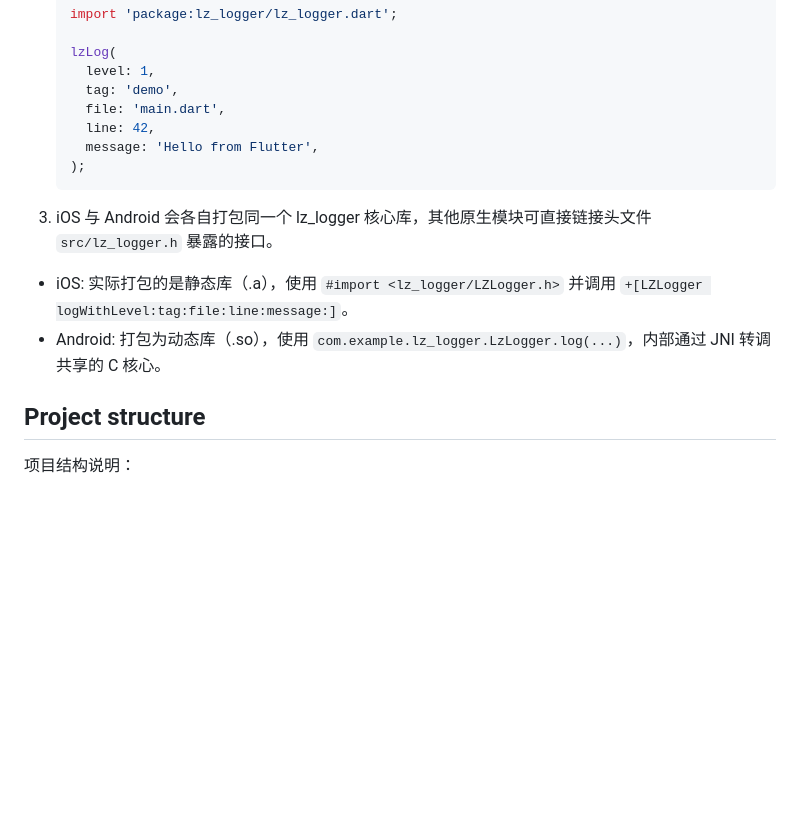
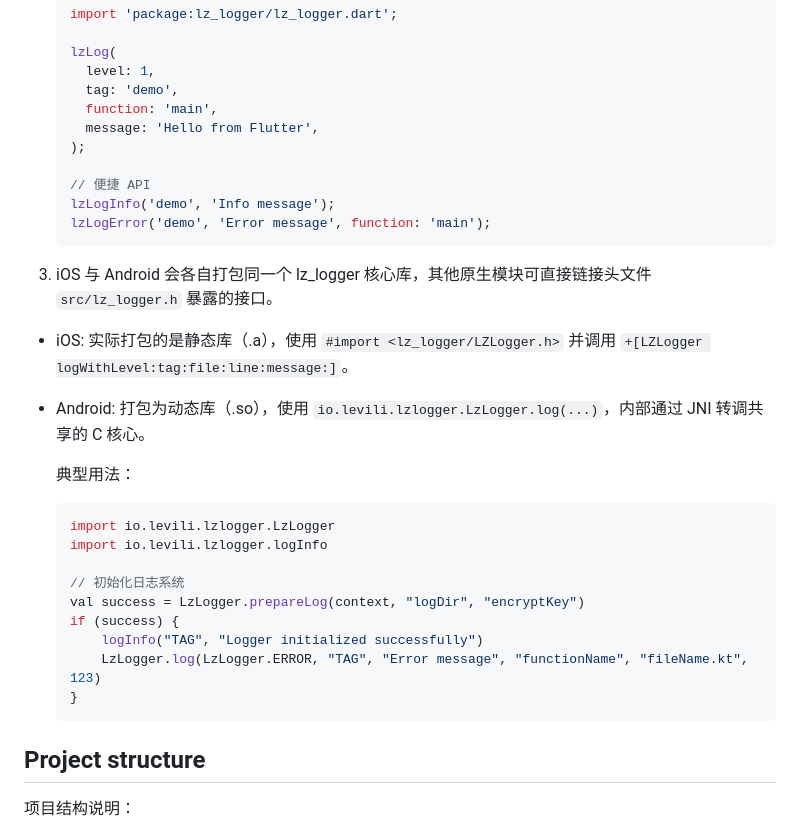
Before and after one commit to levili-T/lz_logger, a Markdown page: README.md, the part around one of its changes. Drawn GitHub-style; blank space fills up the shorter version.

````diff
--- a/README.md
+++ b/README.md
@@ -20,17 +77,33 @@
    lzLog(
      level: 1,
      tag: 'demo',
-     file: 'main.dart',
-     line: 42,
+     function: 'main',
      message: 'Hello from Flutter',
    );
+
+   // 便捷 API
+   lzLogInfo('demo', 'Info message');
+   lzLogError('demo', 'Error message', function: 'main');
    ```
 
 
 3. iOS 与 Android 会各自打包同一个 lz_logger 核心库，其他原生模块可直接链接头文件 `src/lz_logger.h` 暴露的接口。
 
   - iOS: 实际打包的是静态库（.a），使用 `#import <lz_logger/LZLogger.h>` 并调用 `+[LZLogger logWithLevel:tag:file:line:message:]`。
-  - Android: 打包为动态库（.so），使用 `com.example.lz_logger.LzLogger.log(...)`，内部通过 JNI 转调共享的 C 核心。
+  - Android: 打包为动态库（.so），使用 `io.levili.lzlogger.LzLogger.log(...)`，内部通过 JNI 转调共享的 C 核心。
+
+    典型用法：
+    ```kotlin
+    import io.levili.lzlogger.LzLogger
+    import io.levili.lzlogger.logInfo
+
+    // 初始化日志系统
+    val success = LzLogger.prepareLog(context, "logDir", "encryptKey")
+    if (success) {
+        logInfo("TAG", "Logger initialized successfully")
+        LzLogger.log(LzLogger.ERROR, "TAG", "Error message", "functionName", "fileName.kt", 123)
+    }
+    ```
 
 ## Project structure
 
````
Also changed, not shown: other parts of README.md (+57 -0 lines).
